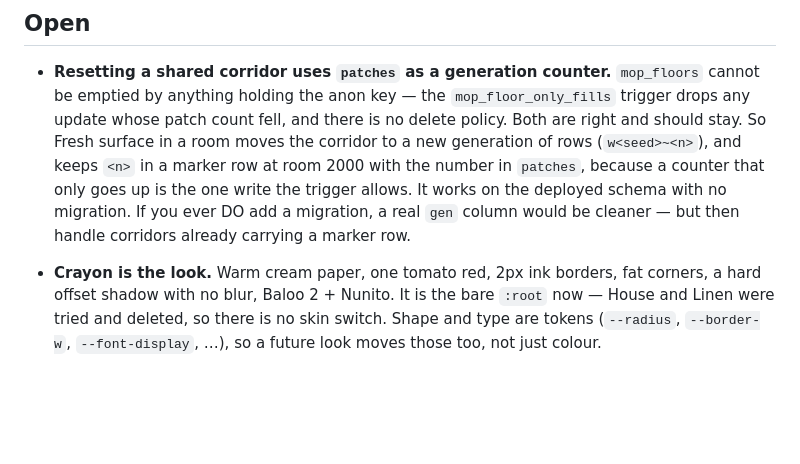
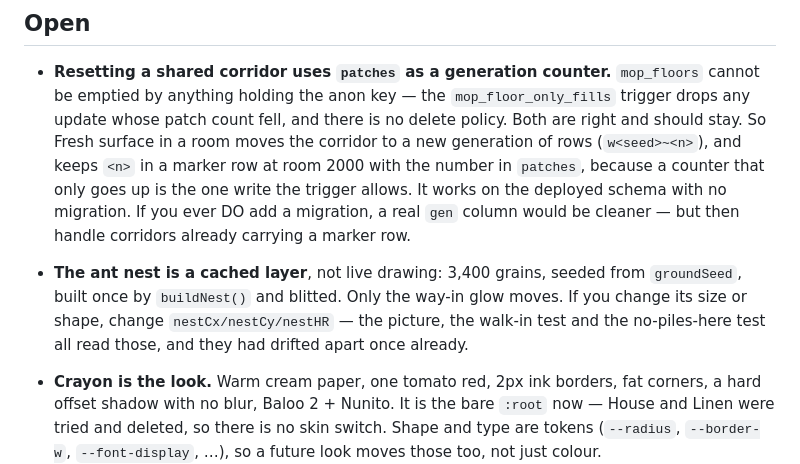
Before and after one commit to Schakka96/slowbroom, a Markdown page: docs/HANDOFF.md, the part around the change. Rendered like a GitHub page; blank space fills up the shorter version.

Commit message:
Note the nest layer and what render-and-look is actually for
Co-Authored-By: Claude Opus 5 <noreply@anthropic.com>

```diff
--- a/docs/HANDOFF.md
+++ b/docs/HANDOFF.md
@@ -41,6 +41,11 @@ Live: https://schakka96.github.io/slowbroom/ · build 123 — Mahagony Mop (what
   migration, a real `gen` column would be cleaner — but then handle corridors
   already carrying a marker row.
 
+- **The ant nest is a cached layer**, not live drawing: 3,400 grains, seeded
+  from `groundSeed`, built once by `buildNest()` and blitted. Only the way-in
+  glow moves. If you change its size or shape, change `nestCx/nestCy/nestHR`
+  — the picture, the walk-in test and the no-piles-here test all read those,
+  and they had drifted apart once already.
 - **Crayon is the look.** Warm cream paper, one tomato red, 2px ink borders,
   fat corners, a hard offset shadow with no blur, Baloo 2 + Nunito. It is the
   bare `:root` now — House and Linen were tried and deleted, so there is no
```
Also changed, not shown: docs/BUILDING.md (+5 -1 lines).
